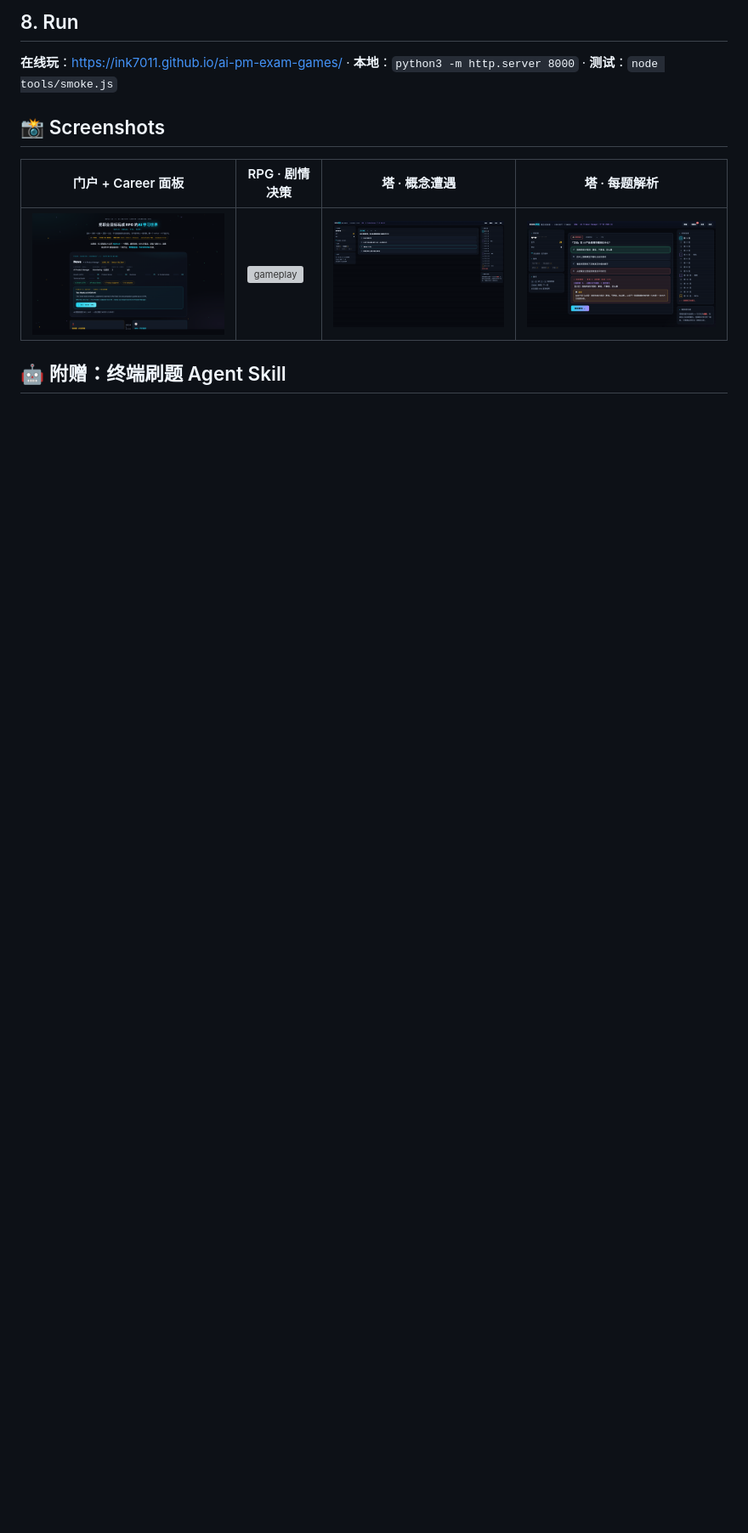
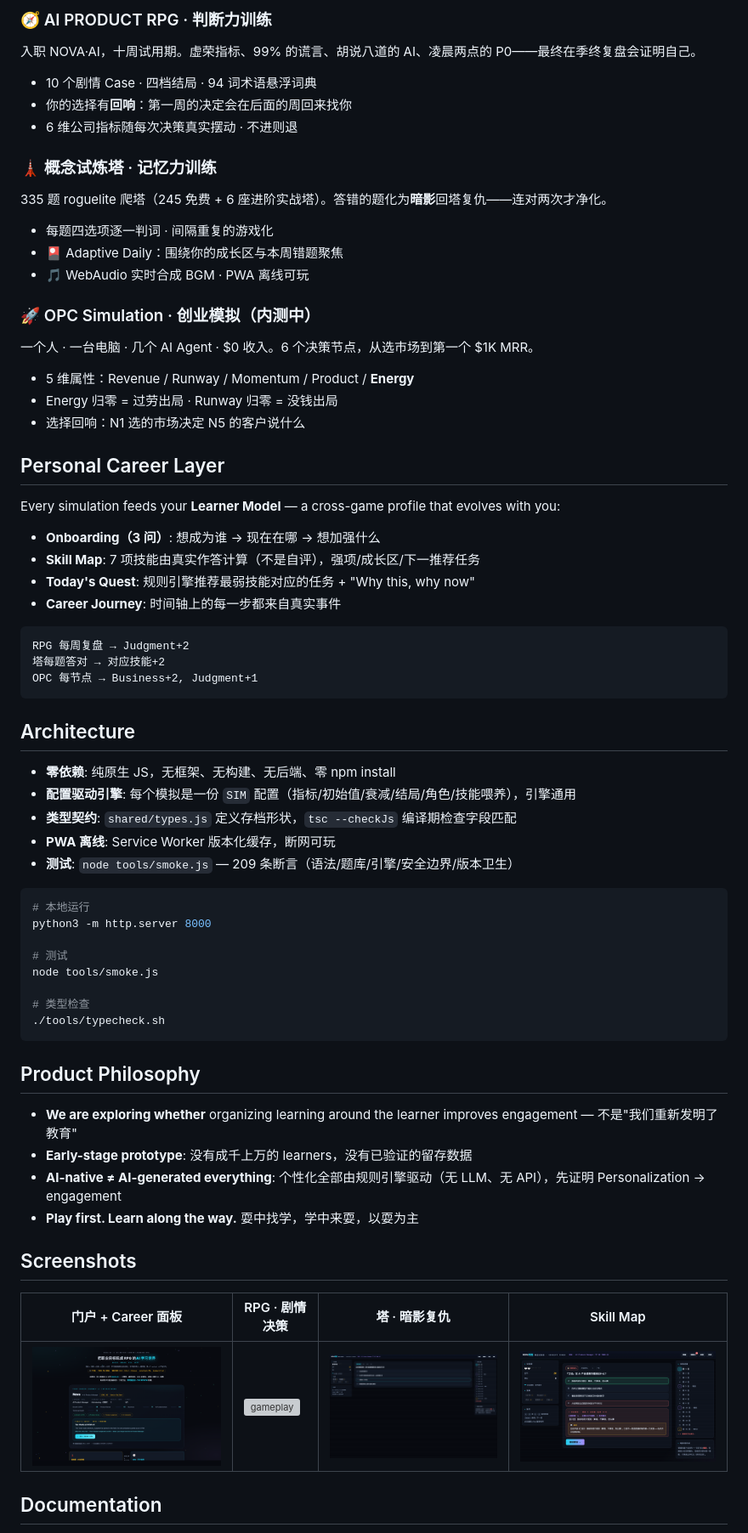
Before and after one commit to ink7011/ai-pm-exam-games, a Markdown page: README.md, the part around one of its changes. Shown at 85% size. Rendered like a GitHub page; blank space fills up the shorter version; grey boxes are pictures that could not be loaded.

Commit message:
docs: rewrite README for SHUAMONE career sandbox vision

````diff
--- a/README.md
+++ b/README.md
@@ -79,13 +53,74 @@ Goal → Diagnose → Quest → Decision → Feedback → Memory → Level Up
 
-## 8. Run
+### 🧭 AI PRODUCT RPG · 判断力训练
 
-**在线玩**：https://ink7011.github.io/ai-pm-exam-games/ · **本地**：`python3 -m http.server 8000` · **测试**：`node tools/smoke.js`
+入职 NOVA·AI，十周试用期。虚荣指标、99% 的谎言、胡说八道的 AI、凌晨两点的 P0——最终在季终复盘会证明自己。
 
-## 📸 Screenshots
+- 10 个剧情 Case · 四档结局 · 94 词术语悬浮词典
+- 你的选择有**回响**：第一周的决定会在后面的周回来找你
+- 6 维公司指标随每次决策真实摆动 · 不进则退
 
-| 门户 + Career 面板 | RPG · 剧情决策 | 塔 · 概念遭遇 | 塔 · 每题解析 |
+### 🗼 概念试炼塔 · 记忆力训练
+
+335 题 roguelite 爬塔（245 免费 + 6 座进阶实战塔）。答错的题化为**暗影**回塔复仇——连对两次才净化。
+
+- 每题四选项逐一判词 · 间隔重复的游戏化
+- 🎴 Adaptive Daily：围绕你的成长区与本周错题聚焦
+- 🎵 WebAudio 实时合成 BGM · PWA 离线可玩
+
+### 🚀 OPC Simulation · 创业模拟（内测中）
+
+一个人 · 一台电脑 · 几个 AI Agent · $0 收入。6 个决策节点，从选市场到第一个 $1K MRR。
+
+- 5 维属性：Revenue / Runway / Momentum / Product / **Energy**
+- Energy 归零 = 过劳出局 · Runway 归零 = 没钱出局
+- 选择回响：N1 选的市场决定 N5 的客户说什么
+
+## Personal Career Layer
+
+Every simulation feeds your **Learner Model** — a cross-game profile that evolves with you:
+
+- **Onboarding（3 问）**: 想成为谁 → 现在在哪 → 想加强什么
+- **Skill Map**: 7 项技能由真实作答计算（不是自评），强项/成长区/下一推荐任务
+- **Today's Quest**: 规则引擎推荐最弱技能对应的任务 + "Why this, why now"
+- **Career Journey**: 时间轴上的每一步都来自真实事件
+
+```
+RPG 每周复盘 → Judgment+2
+塔每题答对 → 对应技能+2
+OPC 每节点 → Business+2, Judgment+1
+```
+
+## Architecture
+
+- **零依赖**: 纯原生 JS，无框架、无构建、无后端、零 npm install
+- **配置驱动引擎**: 每个模拟是一份 `SIM` 配置（指标/初始值/衰减/结局/角色/技能喂养），引擎通用
+- **类型契约**: `shared/types.js` 定义存档形状，`tsc --checkJs` 编译期检查字段匹配
+- **PWA 离线**: Service Worker 版本化缓存，断网可玩
+- **测试**: `node tools/smoke.js` — 209 条断言（语法/题库/引擎/安全边界/版本卫生）
+
+```bash
+# 本地运行
+python3 -m http.server 8000
+
+# 测试
+node tools/smoke.js
+
+# 类型检查
+./tools/typecheck.sh
+```
+
+## Product Philosophy
+
+- **We are exploring whether** organizing learning around the learner improves engagement — 不是"我们重新发明了教育"
+- **Early-stage prototype**: 没有成千上万的 learners，没有已验证的留存数据
+- **AI-native ≠ AI-generated everything**: 个性化全部由规则引擎驱动（无 LLM、无 API），先证明 Personalization → engagement
+- **Play first. Learn along the way.** 耍中找学，学中来耍，以耍为主
+
+## Screenshots
+
+| 门户 + Career 面板 | RPG · 剧情决策 | 塔 · 暗影复仇 | Skill Map |
 |---|---|---|---|
 | ![hub](docs/images/hub.png) | ![gameplay](docs/images/rpg-gameplay.png) | ![battle](docs/images/tower-battle.png) | ![expl](docs/images/tower-expl.png) |
 
-## 🤖 附赠：终端刷题 Agent Skill
+## Documentation
 
````
Also changed, not shown: other parts of README.md (+37 -62 lines).
